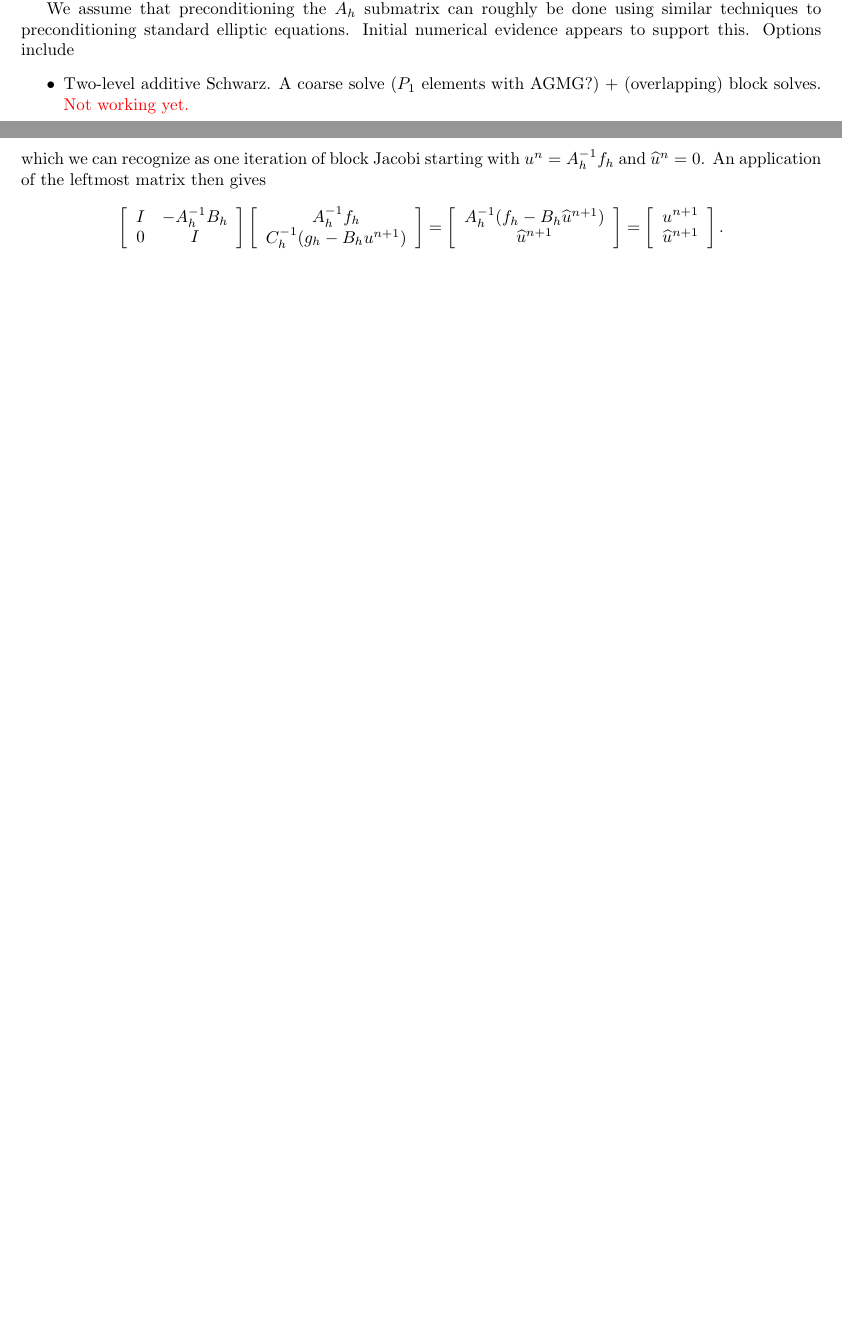
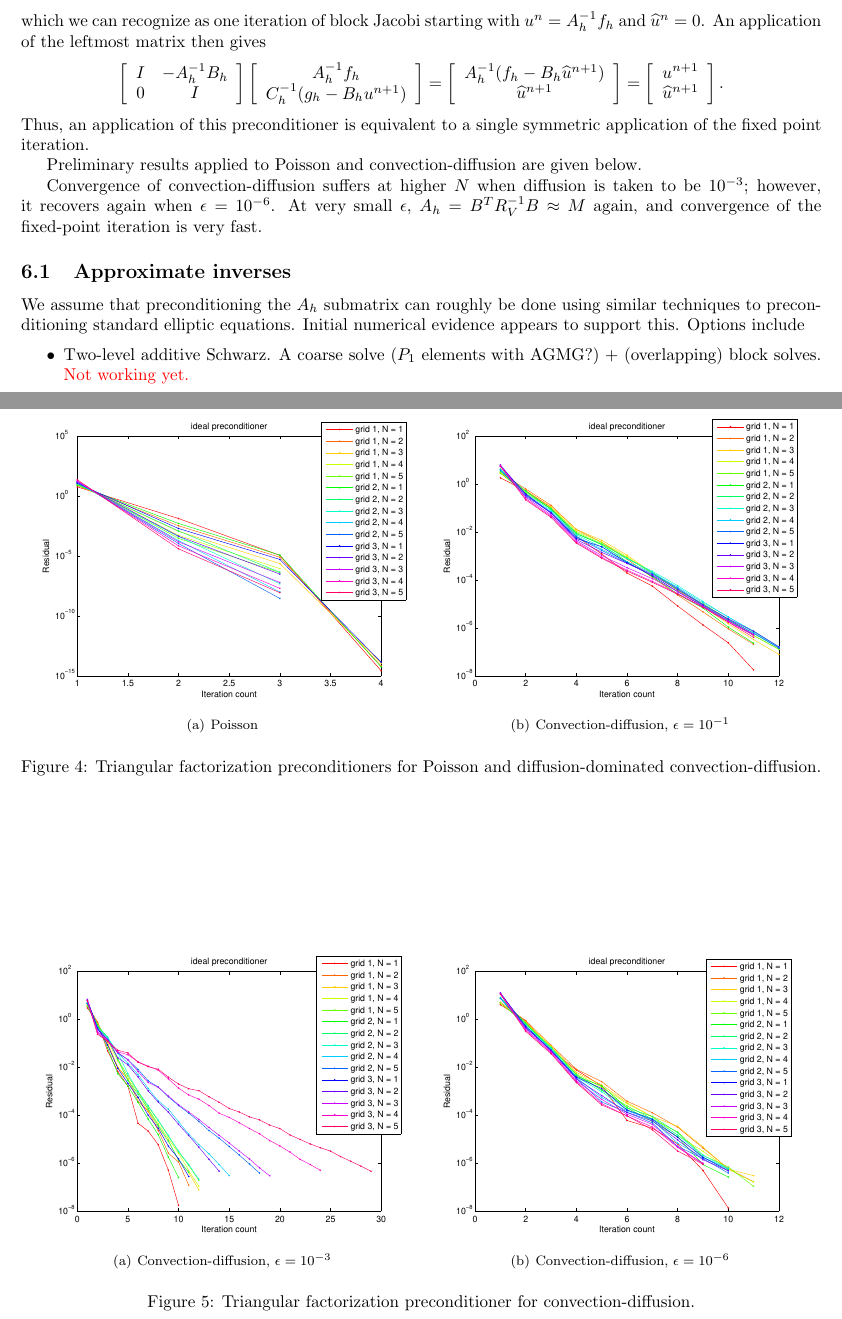
Before and after one commit to jlchan/primalDPG_2D, a LaTeX document (Docs/dpgGeneralNotes.tex): two parts of pages 3 and 8 of 8 before the commit and two parts of pages 8 and 9 of 9 after it, joined at a grey line, cut so that both start at the same text, the shorter picture padded with empty space. Compiled offline with pdfLaTeX.

Commit message:
updating docs + adding some cleanup

```diff
--- a/Docs/dpgGeneralNotes.tex
+++ b/Docs/dpgGeneralNotes.tex
@@ -455,6 +449,32 @@ which we can recognize as one iteration of block Jacobi starting with $u^{n} = A
 \[
 \arr{I}{-A_h^{-1}B_h}{0}{I}\vecttwo{A_h^{-1}f_h }{C_h^{-1}(g_h - B_hu^{n+1})} = \vecttwo{A_h^{-1}(f_h - B_h \uh^{n+1})}{\uh^{n+1}} = \vecttwo{u^{n+1}}{\uh^{n+1}}.
 \]
+Thus, an application of this preconditioner is equivalent to a single symmetric application of the fixed point iteration.
+
+Preliminary results applied to Poisson and convection-diffusion are given below.
+\begin{figure}
+\centering
+\subfigure[Poisson]{\includegraphics[width=.49\textwidth]{figs/ideal_poisson.eps}}
+\subfigure[Convection-diffusion, $\epsilon = 10^{-1}$]{\includegraphics[width=.49\textwidth]{figs/ideal_confusion1e1.eps}}
+\caption{Triangular factorization preconditioners for Poisson and diffusion-dominated convection-diffusion.}
+\end{figure}
+
+Convergence of convection-diffusion suffers at higher $N$ when diffusion is taken to be $10^{-3}$; however, it recovers again when $\epsilon = 10^{-6}$.  At very small $\epsilon$, $A_h = B^TR_V^{-1}B \approx M$ again, and convergence of the fixed-point iteration is very fast.
+\begin{figure}
+\centering
+\subfigure[Convection-diffusion, $\epsilon = 10^{-3}$]{\includegraphics[width=.49\textwidth]{figs/ideal_confusion1e3.eps}}
+\subfigure[Convection-diffusion, $\epsilon = 10^{-6}$]{\includegraphics[width=.49\textwidth]{figs/ideal_confusion1e6.eps}}
+\caption{Triangular factorization preconditioner for convection-diffusion.}
+\end{figure}
+
+\subsection{Approximate inverses}
+
+We assume that preconditioning the $A_h$ submatrix can roughly be done using similar techniques to preconditioning standard elliptic equations.  Initial numerical evidence appears to support this.  Options include
+\begin{itemize}
+\item Two-level additive Schwarz.  A coarse solve ($P_1$ elements with AGMG?) + (overlapping) block solves.  \textcolor{red}{Not working yet.}
+\item Direct AGMG preconditioning.  \textcolor{red}{Working for CG and DPG.}
+\item $P_1$ FEM preconditioning of nodal bases \textcolor{red}{Working for CG, not yet implemented for DPG.}
+\end{itemize}
 
 \subsection{Etc notes}
 \begin{itemize}
```
Also changed, not shown: Docs/dpgGeneralNotes.pdf, Docs/figs/ideal_confusion1e1.eps (added), Docs/figs/ideal_confusion1e3.eps (added), Docs/figs/ideal_confusion1e6.eps (added), Docs/figs/ideal_poisson.eps (added), Docs/dpgGeneralNotes.tex (30 more changed lines), 6 other files.
